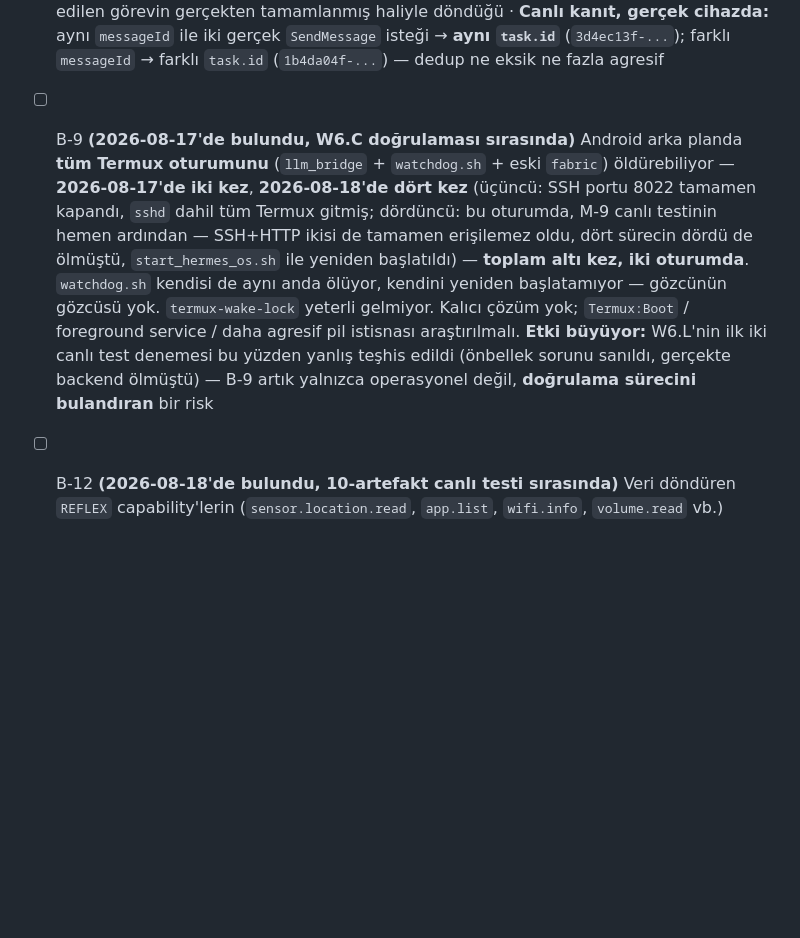
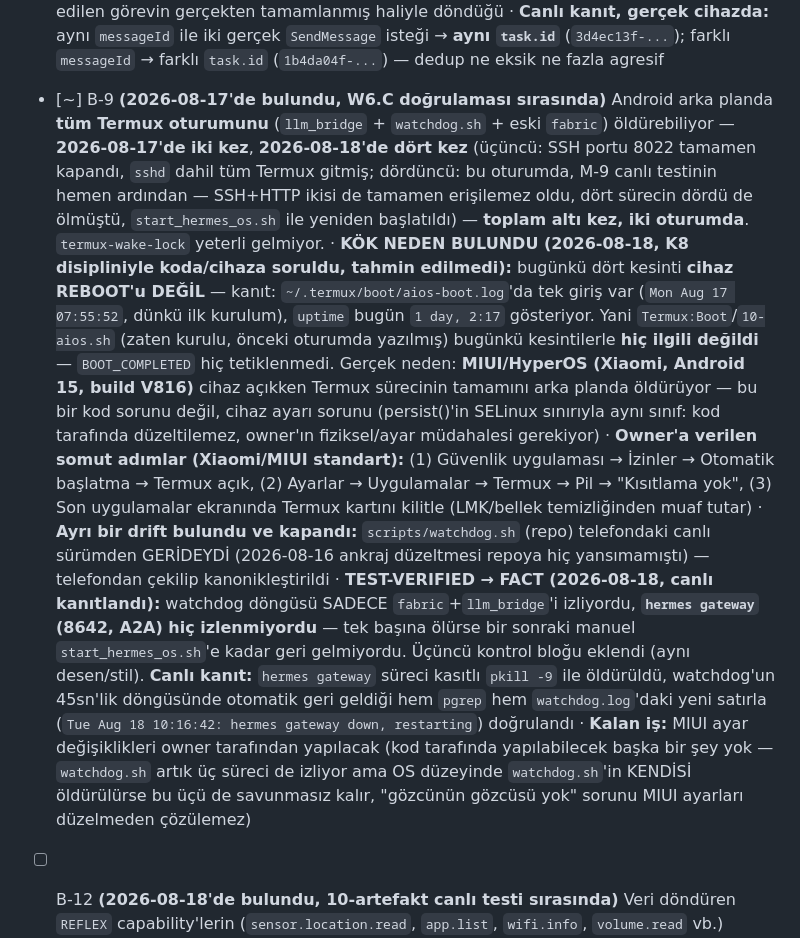
Before and after one commit to anillaksu/aios-fabric, a Markdown page: docs/CHECKLIST.md, the part around the change. Drawn GitHub-style; blank space fills up the shorter version.

Commit message:
docs: B-9 kok nedeni bulundu (MIUI, reboot degil) + hermes gateway izleme FACT'e cikti
Kanit: aios-boot.log'da bugun hic boot girisi yok, uptime 1 gun+ - bugunku
dort kesinti cihaz reboot'u degildi, Termux:Boot/10-aios.sh ilgisizdi.
Gercek neden MIUI'nin surec oldurmesi - kod tarafinda duzeltilemez, owner
ayar degistirecek (otomatik baslatma/pil kisitlamasi/son uygulamalar kilidi).

watchdog.sh'e eklenen hermes gateway izleme canli kanitlandi: surec
kasitli oldurulup 45sn icinde otomatik geri geldigi pgrep+watchdog.log ile
dogrulandi.

Co-Authored-By: Claude Sonnet 5 <noreply@anthropic.com>

```diff
--- a/docs/CHECKLIST.md
+++ b/docs/CHECKLIST.md
@@ -243,7 +243,12 @@ Son güncelleme: 2026-08-18 (W6.K kapandı) · Kanonik depo: `C:\Users\anil\Desk
 - [x] B-7 ✅ **KAPANDI (2026-08-18)** — A2A idempotency artık gerçek uçtan-uca. `A2ATask`'a `messageId` alanı eklendi, `A2AHub`'a `messageIdToTask` haritası (journal'dan replay'de de yeniden kurulur). `createInboundTask(text, contextId, messageId)`: aynı `messageId` ile ikinci çağrı **yeni görev açmıyor**, var olanı doğrudan dönüyor — capability ikinci kez çalışmıyor. `server.ts`'teki JSON-RPC `SendMessage` yolu artık `body.params.message.messageId`'yi taşıyor
       · 4 yeni test (`a2a-idempotency.test.ts`): aynı id→aynı görev, farklı id→farklı görev, id yoksa eski davranış (geriye uyumlu), dedup edilen görevin gerçekten tamamlanmış haliyle döndüğü
       · **Canlı kanıt, gerçek cihazda:** aynı `messageId` ile iki gerçek `SendMessage` isteği → **aynı `task.id`** (`3d4ec13f-...`); farklı `messageId` → farklı `task.id` (`1b4da04f-...`) — dedup ne eksik ne fazla agresif
-- [ ] B-9 **(2026-08-17'de bulundu, W6.C doğrulaması sırasında)** Android arka planda **tüm Termux oturumunu** (`llm_bridge` + `watchdog.sh` + eski `fabric`) öldürebiliyor — **2026-08-17'de iki kez**, **2026-08-18'de dört kez** (üçüncü: SSH portu 8022 tamamen kapandı, `sshd` dahil tüm Termux gitmiş; dördüncü: bu oturumda, M-9 canlı testinin hemen ardından — SSH+HTTP ikisi de tamamen erişilemez oldu, dört sürecin dördü de ölmüştü, `start_hermes_os.sh` ile yeniden başlatıldı) — **toplam altı kez, iki oturumda**. `watchdog.sh` kendisi de aynı anda ölüyor, kendini yeniden başlatamıyor — gözcünün gözcüsü yok. `termux-wake-lock` yeterli gelmiyor. Kalıcı çözüm yok; `Termux:Boot` / foreground service / daha agresif pil istisnası araştırılmalı. **Etki büyüyor:** W6.L'nin ilk iki canlı test denemesi bu yüzden yanlış teşhis edildi (önbellek sorunu sanıldı, gerçekte backend ölmüştü) — B-9 artık yalnızca operasyonel değil, **doğrulama sürecini bulandıran** bir risk
+- [~] B-9 **(2026-08-17'de bulundu, W6.C doğrulaması sırasında)** Android arka planda **tüm Termux oturumunu** (`llm_bridge` + `watchdog.sh` + eski `fabric`) öldürebiliyor — **2026-08-17'de iki kez**, **2026-08-18'de dört kez** (üçüncü: SSH portu 8022 tamamen kapandı, `sshd` dahil tüm Termux gitmiş; dördüncü: bu oturumda, M-9 canlı testinin hemen ardından — SSH+HTTP ikisi de tamamen erişilemez oldu, dört sürecin dördü de ölmüştü, `start_hermes_os.sh` ile yeniden başlatıldı) — **toplam altı kez, iki oturumda**. `termux-wake-lock` yeterli gelmiyor.
+      · **KÖK NEDEN BULUNDU (2026-08-18, K8 disipliniyle koda/cihaza soruldu, tahmin edilmedi):** bugünkü dört kesinti **cihaz REBOOT'u DEĞİL** — kanıt: `~/.termux/boot/aios-boot.log`'da tek giriş var (`Mon Aug 17 07:55:52`, dünkü ilk kurulum), `uptime` bugün `1 day, 2:17` gösteriyor. Yani `Termux:Boot`/`10-aios.sh` (zaten kurulu, önceki oturumda yazılmış) bugünkü kesintilerle **hiç ilgili değildi** — `BOOT_COMPLETED` hiç tetiklenmedi. Gerçek neden: **MIUI/HyperOS (Xiaomi, Android 15, build V816)** cihaz açıkken Termux sürecinin tamamını arka planda öldürüyor — bu bir kod sorunu değil, cihaz ayarı sorunu (persist()'in SELinux sınırıyla aynı sınıf: kod tarafında düzeltilemez, owner'ın fiziksel/ayar müdahalesi gerekiyor)
+      · **Owner'a verilen somut adımlar (Xiaomi/MIUI standart):** (1) Güvenlik uygulaması → İzinler → Otomatik başlatma → Termux açık, (2) Ayarlar → Uygulamalar → Termux → Pil → "Kısıtlama yok", (3) Son uygulamalar ekranında Termux kartını kilitle (LMK/bellek temizliğinden muaf tutar)
+      · **Ayrı bir drift bulundu ve kapandı:** `scripts/watchdog.sh` (repo) telefondaki canlı sürümden GERİDEYDİ (2026-08-16 ankraj düzeltmesi repoya hiç yansımamıştı) — telefondan çekilip kanonikleştirildi
+      · **TEST-VERIFIED → FACT (2026-08-18, canlı kanıtlandı):** watchdog döngüsü SADECE `fabric`+`llm_bridge`'i izliyordu, **`hermes gateway` (8642, A2A) hiç izlenmiyordu** — tek başına ölürse bir sonraki manuel `start_hermes_os.sh`'e kadar geri gelmiyordu. Üçüncü kontrol bloğu eklendi (aynı desen/stil). **Canlı kanıt:** `hermes gateway` süreci kasıtlı `pkill -9` ile öldürüldü, watchdog'un 45sn'lik döngüsünde otomatik geri geldiği hem `pgrep` hem `watchdog.log`'daki yeni satırla (`Tue Aug 18 10:16:42: hermes gateway down, restarting`) doğrulandı
+      · **Kalan iş:** MIUI ayar değişiklikleri owner tarafından yapılacak (kod tarafında yapılabilecek başka bir şey yok — `watchdog.sh` artık üç süreci de izliyor ama OS düzeyinde `watchdog.sh`'in KENDİSİ öldürülürse bu üçü de savunmasız kalır, "gözcünün gözcüsü yok" sorunu MIUI ayarları düzelmeden çözülemez)
 - [ ] B-12 **(2026-08-18'de bulundu, 10-artefakt canlı testi sırasında)** Veri döndüren `REFLEX` capability'lerin (`sensor.location.read`, `app.list`, `wifi.info`, `volume.read` vb.) sonucu, HERMES sohbeti dışında (örn. bir ARTEFAKT kartındaki butondan) tetiklendiğinde **hiçbir yerde görünmüyor**. Kök neden koda soruldu, tahmin değil: `app.js:ctx.dispatch()` (satır 191-279) yalnızca `script.run` için özel bir gösterim koduna sahip (satır 260-269, sonucu `chat.push` ile HERMES'e yazıyor); geri kalan **her** capability için sonuç yalnızca `lastReceipt`'e (satır 272-276) yazılıyor — bu değişken de yalnızca bir sonraki `ask()` çağrısı içinde (satır 803/854) HERMES sohbetine düşüyor. **Canlı kanıt:** journal'da hem `sensor.location.read` (`sensor.read.confirmed`: gerçek GPS koordinatı döndü) hem `app.list` (`task.completed`: gerçek uygulama listesi döndü) **başarıyla tamamlandı** — capability'ler çalışıyor, yalnızca UI göstermiyor. Owner'ın canlı test raporu ("Konum Bilgisi bir şey vermedi", "Uygulama Listesi işe yaramadı") bu yüzden — capability hatası değil, gösterim boşluğu
 - [ ] B-13 **(2026-08-18'de bulundu, 10-artefakt canlı testi sırasında)** `risk:ask` capability'ler şu an **kalıcı olarak çalışmıyor** — KARAR-2'nin ("tek seferlik onay, kapsam değişince yeniden sor") onay kuyruğu **hiç kurulmamış**. **Canlı kanıt (journal):** `activity.start` ve `clipboard.set` çağrıları `task.failed` ile kesin reddedildi: `"onay gerektirir (risk: ask) - onay kuyrugu henuz baglanmadi, is calistirilmadi"`. M-5'in "kalan iş" notu (`approvalScope`, satır 216) bunun bir kısmını işaret ediyordu ama kapsamı netleşmemişti — **bu artık yalnızca eksik bir alan değil, tamamen çalışmayan bir yol**. Katman B (serbest kod) gelmeden önce bile bugünkü Katman A'da `risk:ask` bildiren HERHANGİ bir capability (örn. `activity.start`, `script.run` bazı senaryolarda, `clipboard.set`, `speech.listen`, `file.share`, `whatsapp.send`, `a2a.delegate`) kullanılamaz durumda — **owner kararı gerektirir** (onay UI'sı nasıl görünecek, nerede tetiklenecek)
 - [x] **M-10 (owner katkısı, 2026-08-18)** ✅ **FACT — Ham prompt/yanıt kaydı, sigortalı anahtar.** DeepSeek Harness'ın "Trajectory" özelliği tartışılırken ortaya çıktı: journal bugün yalnızca **kontrol düzlemini** tam tutuyor (hangi capability, ne zaman, sonuç — W5'in tek-bus'u), **içerik düzlemini** (ham LLM prompt/yanıtı, paylaşılan metin) W1.7'den beri bilinçli redakte ediyordu (`dispatcher.ts:redactFields`/`sensitiveResult`). Owner ham içeriği de istedi ama **sigortalı** — istediği an aç/kapa. Yapıldı: `fabric/src/debugtrajectory.ts` (dosya-varlığı bayrağı, `appicons.ts:NET_FLAG` ile aynı desen), `dispatcher.ts`'te hem girdi hem çıktı redaksiyonu bu bayrağa bağlandı, `server.ts`'e `/debug-trajectory` GET/POST eklendi, Control Center'a **"HAM KAYIT"** anahtarı kondu
```
